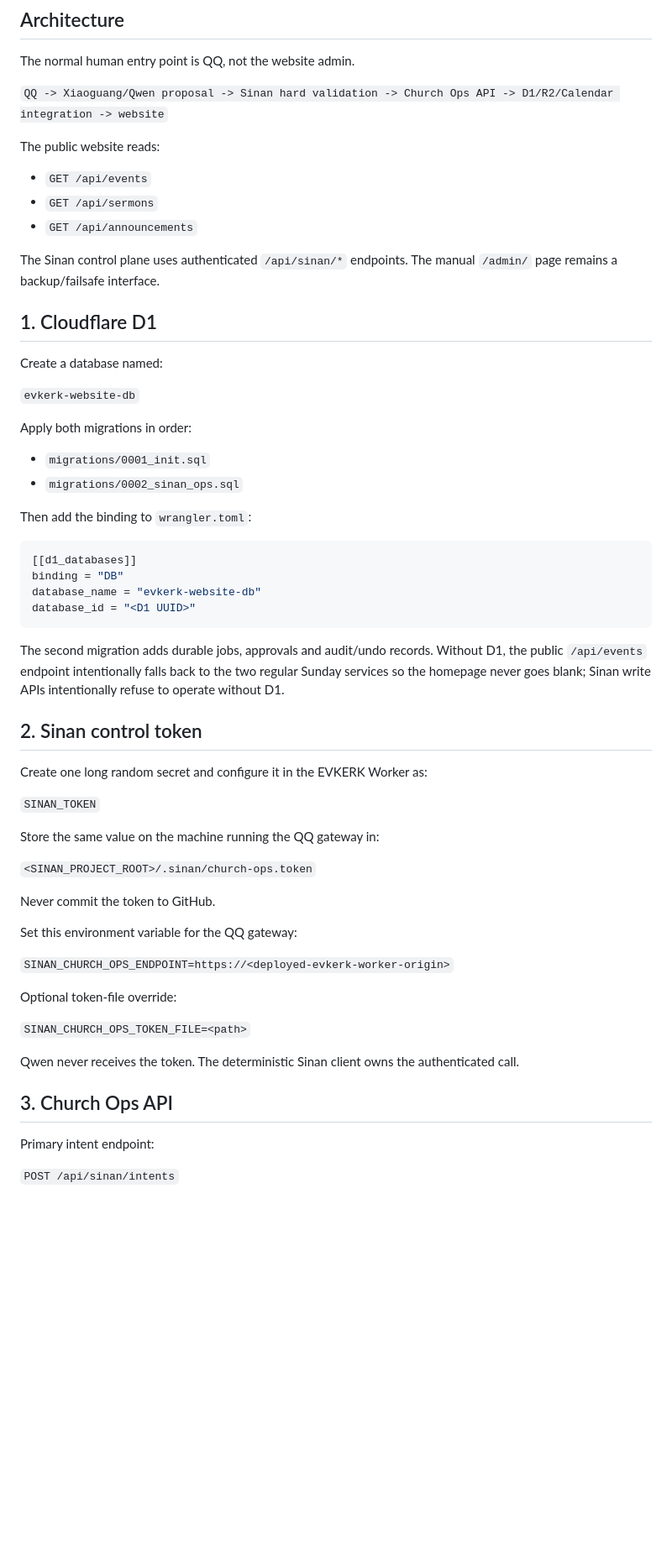
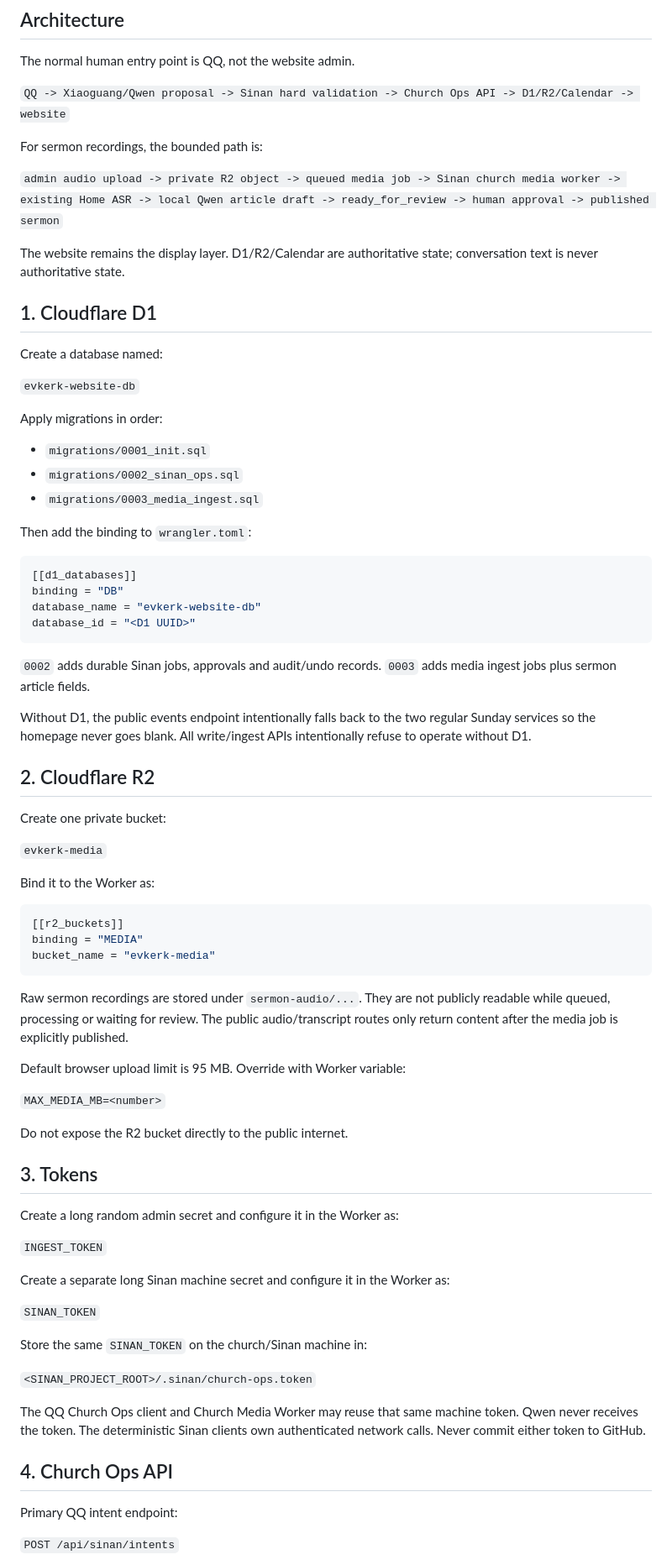
Before and after one commit to Fearsky2020/evkerk-website, a Markdown page: AUTOMATION_SETUP.md, the part around one of its changes. Shown at 84% size. GitHub-like rendering; blank space fills up the shorter version.

````diff
--- a/AUTOMATION_SETUP.md
+++ b/AUTOMATION_SETUP.md
@@ -4,15 +4,13 @@
 
 The normal human entry point is QQ, not the website admin.
 
-`QQ -> Xiaoguang/Qwen proposal -> Sinan hard validation -> Church Ops API -> D1/R2/Calendar integration -> website`
+`QQ -> Xiaoguang/Qwen proposal -> Sinan hard validation -> Church Ops API -> D1/R2/Calendar -> website`
 
-The public website reads:
+For sermon recordings, the bounded path is:
 
-- `GET /api/events`
-- `GET /api/sermons`
-- `GET /api/announcements`
+`admin audio upload -> private R2 object -> queued media job -> Sinan church media worker -> existing Home ASR -> local Qwen article draft -> ready_for_review -> human approval -> published sermon`
 
-The Sinan control plane uses authenticated `/api/sinan/*` endpoints. The manual `/admin/` page remains a backup/failsafe interface.
+The website remains the display layer. D1/R2/Calendar are authoritative state; conversation text is never authoritative state.
 
 ## 1. Cloudflare D1
 
@@ -20,10 +18,11 @@ Create a database named:
 
 `evkerk-website-db`
 
-Apply both migrations in order:
+Apply migrations in order:
 
 - `migrations/0001_init.sql`
 - `migrations/0002_sinan_ops.sql`
+- `migrations/0003_media_ingest.sql`
 
 Then add the binding to `wrangler.toml`:
 
@@ -34,33 +33,51 @@ database_name = "evkerk-website-db"
 database_id = "<D1 UUID>"
 ```
 
-The second migration adds durable jobs, approvals and audit/undo records. Without D1, the public `/api/events` endpoint intentionally falls back to the two regular Sunday services so the homepage never goes blank; Sinan write APIs intentionally refuse to operate without D1.
+`0002` adds durable Sinan jobs, approvals and audit/undo records. `0003` adds media ingest jobs plus sermon article fields.
 
-## 2. Sinan control token
+Without D1, the public events endpoint intentionally falls back to the two regular Sunday services so the homepage never goes blank. All write/ingest APIs intentionally refuse to operate without D1.
 
-Create one long random secret and configure it in the EVKERK Worker as:
+## 2. Cloudflare R2
+
+Create one private bucket:
+
+`evkerk-media`
+
+Bind it to the Worker as:
+
+```toml
+[[r2_buckets]]
+binding = "MEDIA"
+bucket_name = "evkerk-media"
+```
+
+Raw sermon recordings are stored under `sermon-audio/...`. They are not publicly readable while queued, processing or waiting for review. The public audio/transcript routes only return content after the media job is explicitly published.
+
+Default browser upload limit is 95 MB. Override with Worker variable:
+
+`MAX_MEDIA_MB=<number>`
+
+Do not expose the R2 bucket directly to the public internet.
+
+## 3. Tokens
+
+Create a long random admin secret and configure it in the Worker as:
+
+`INGEST_TOKEN`
+
+Create a separate long Sinan machine secret and configure it in the Worker as:
 
 `SINAN_TOKEN`
 
-Store the same value on the machine running the QQ gateway in:
+Store the same `SINAN_TOKEN` on the church/Sinan machine in:
 
 `<SINAN_PROJECT_ROOT>/.sinan/church-ops.token`
 
-Never commit the token to GitHub.
+The QQ Church Ops client and Church Media Worker may reuse that same machine token. Qwen never receives the token. The deterministic Sinan clients own authenticated network calls. Never commit either token to GitHub.
 
-Set this environment variable for the QQ gateway:
+## 4. Church Ops API
 
-`SINAN_CHURCH_OPS_ENDPOINT=https://<deployed-evkerk-worker-origin>`
-
-Optional token-file override:
-
-`SINAN_CHURCH_OPS_TOKEN_FILE=<path>`
-
-Qwen never receives the token. The deterministic Sinan client owns the authenticated call.
-
-## 3. Church Ops API
-
-Primary intent endpoint:
+Primary QQ intent endpoint:
 
 `POST /api/sinan/intents`
 
````
Also changed, not shown: other parts of AUTOMATION_SETUP.md (+94 -33 lines).
